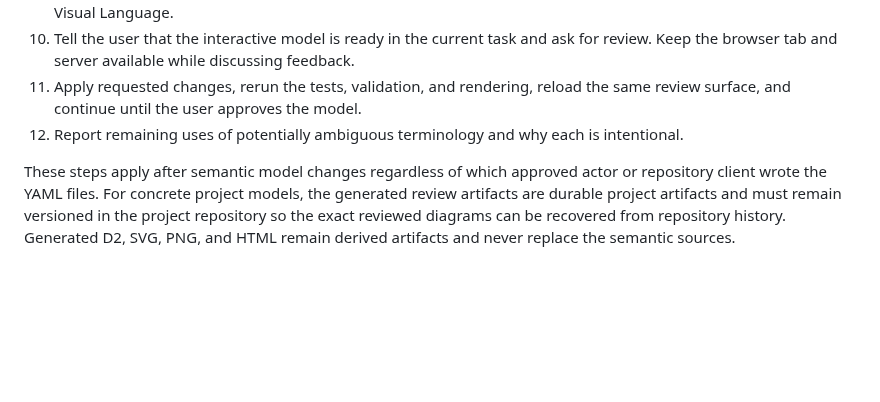
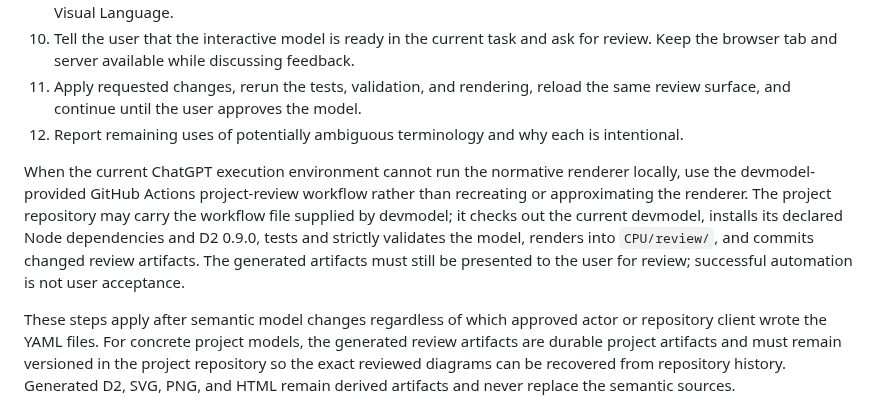
Before and after one commit to cpu-model/devmodel, a Markdown page: AGENTS.md, the part around the change. Rendered like a GitHub page; blank space fills up the shorter version.

Commit message:
Define GitHub Actions review fallback

```diff
--- a/AGENTS.md
+++ b/AGENTS.md
@@ -86,6 +86,8 @@ Therefore a normal task prompt does not need to restate synchronization, source
 11. Apply requested changes, rerun the tests, validation, and rendering, reload the same review surface, and continue until the user approves the model.
 12. Report remaining uses of potentially ambiguous terminology and why each is intentional.
 
+When the current ChatGPT execution environment cannot run the normative renderer locally, use the devmodel-provided GitHub Actions project-review workflow rather than recreating or approximating the renderer. The project repository may carry the workflow file supplied by devmodel; it checks out the current devmodel, installs its declared Node dependencies and D2 0.9.0, tests and strictly validates the model, renders into `CPU/review/`, and commits changed review artifacts. The generated artifacts must still be presented to the user for review; successful automation is not user acceptance.
+
 These steps apply after semantic model changes regardless of which approved actor or repository client wrote the YAML files. For concrete project models, the generated review artifacts are durable project artifacts and must remain versioned in the project repository so the exact reviewed diagrams can be recovered from repository history. Generated D2, SVG, PNG, and HTML remain derived artifacts and never replace the semantic sources.
 
 ## Environment responsibilities
```
